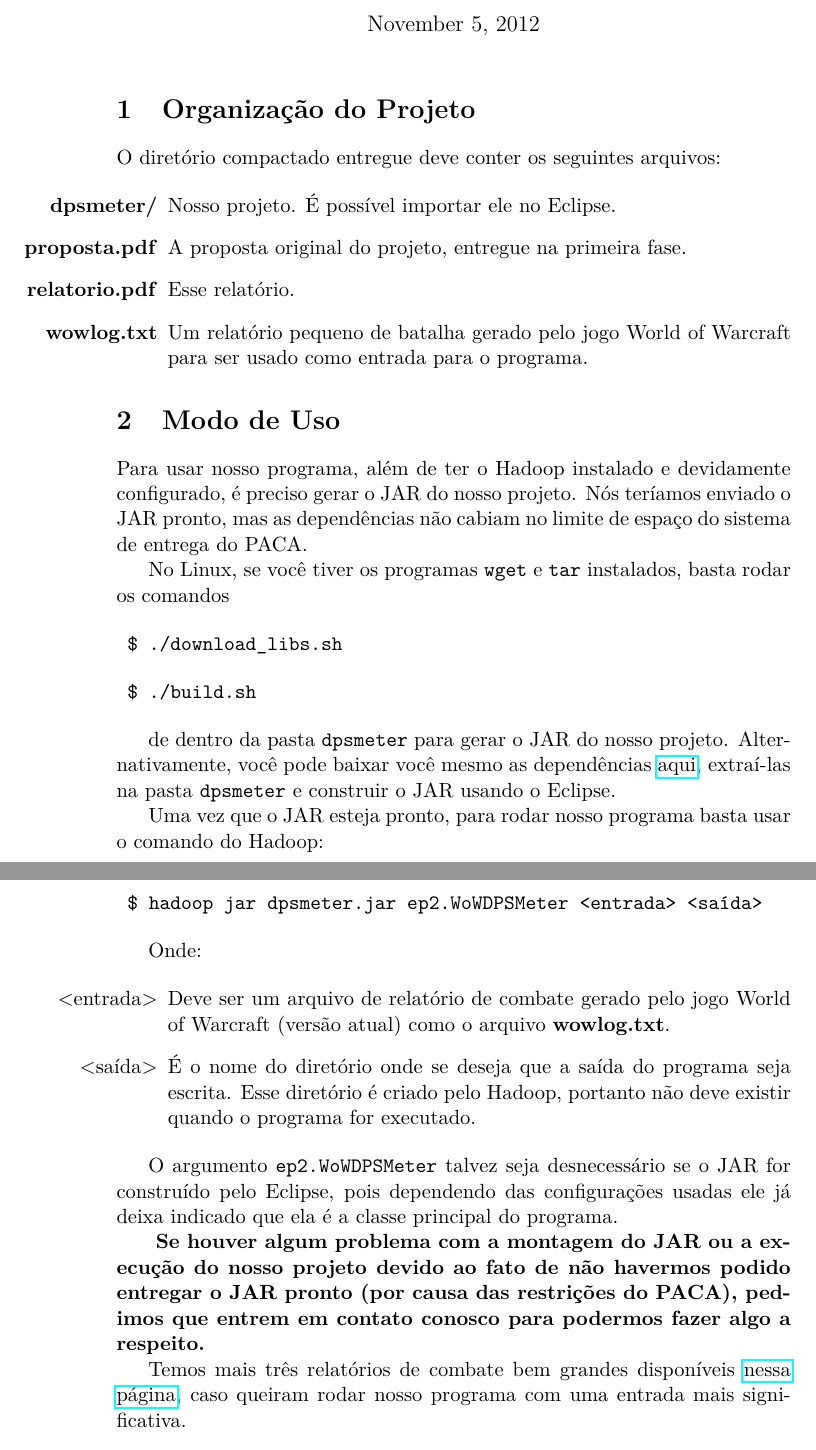
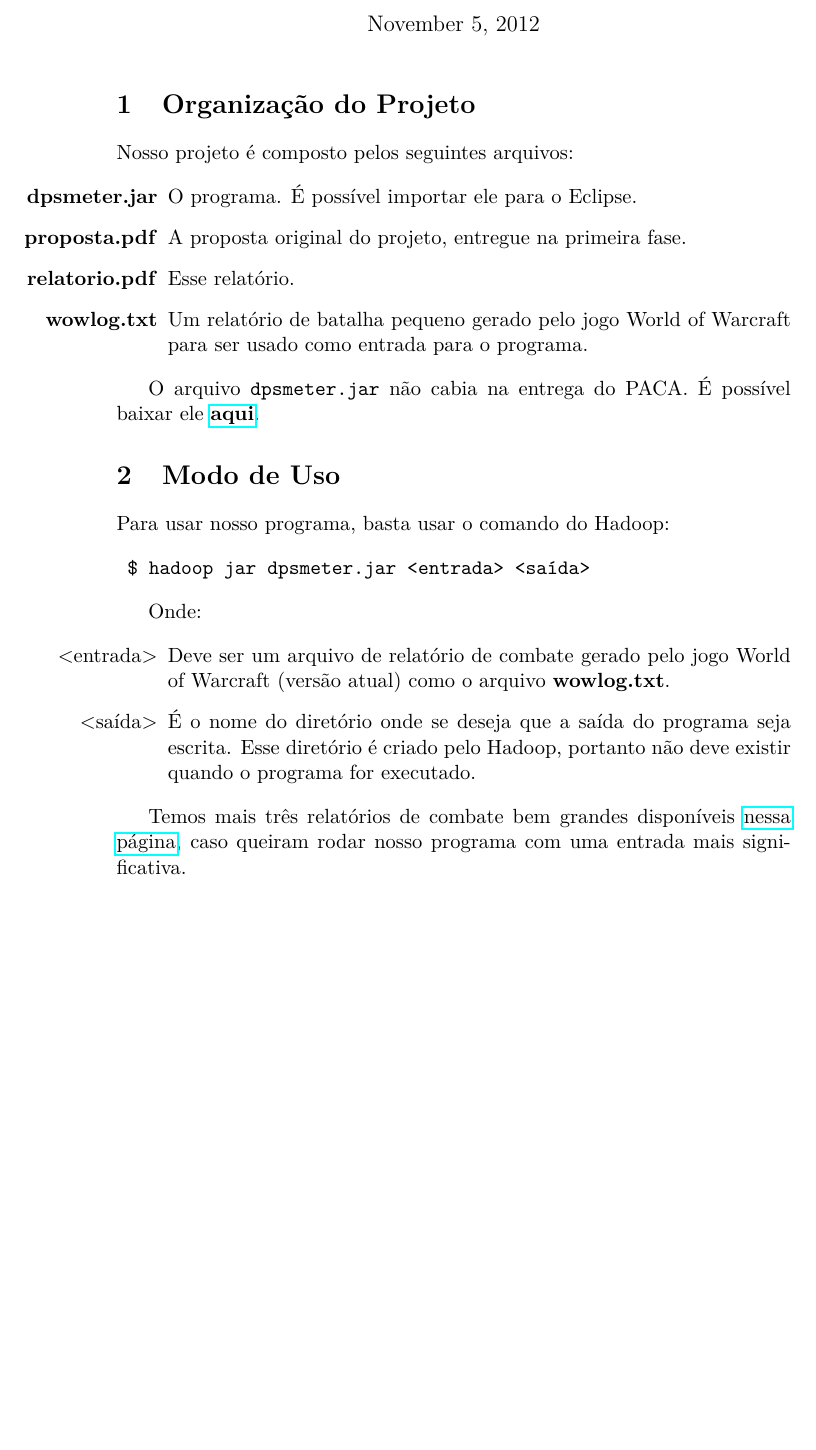
Before and after one commit to Kazuo256/mac0431-ep2, a LaTeX document (relatorio.tex): two parts of pages 1 and 2 of 4 before the commit and part of page 1 of 3 after it, the two joined at a grey line, cut so that both start at the same text, the shorter picture padded with empty space. Compiled offline with pdfLaTeX.

Commit message:
Mudei a entrega... de novo.

```diff
--- a/relatorio.tex
+++ b/relatorio.tex
@@ -15,42 +15,29 @@
 
 \section{Organização do Projeto}
 
-  O diretório compactado entregue deve conter os seguintes arquivos:
+  Nosso projeto é composto pelos seguintes arquivos:
 
   \begin{itemize}
-    \item[\textbf{dpsmeter/}]
-      Nosso projeto. É possível importar ele no Eclipse.
+    \item[\textbf{dpsmeter.jar}]
+      O programa. É possível importar ele para o Eclipse.
     \item[\textbf{proposta.pdf}]
       A proposta original do projeto, entregue na primeira fase.
     \item[\textbf{relatorio.pdf}]
       Esse relatório.
     \item[\textbf{wowlog.txt}]
-      Um relatório pequeno de batalha gerado pelo jogo World of Warcraft para
+      Um relatório de batalha pequeno gerado pelo jogo World of Warcraft para
       ser usado como entrada para o programa.
   \end{itemize}
 
+  O arquivo \verb$dpsmeter.jar$ não cabia na entrega do PACA. É possível baixar
+ele \href{http://www.linux.ime.usp.br/~wilsonkmizutani/mac0431/ep2/dpsmeter.jar}
+{\textbf{aqui}}.
+
 \section{Modo de Uso}
 
-  Para usar nosso programa, além de ter o Hadoop instalado e devidamente
-  configurado, é preciso gerar o JAR do nosso projeto. Nós teríamos enviado o
-  JAR pronto, mas as dependências não cabiam no limite de espaço do sistema de
-  entrega do PACA.
+  Para usar nosso programa, basta usar o comando do Hadoop:
 
-  No Linux, se você tiver os programas \verb$wget$ e \verb$tar$ instalados,
-  basta rodar os comandos
-
-  \begin{verbatim} $ ./download_libs.sh \end{verbatim}
-  \begin{verbatim} $ ./build.sh \end{verbatim}
-
-  de dentro da pasta \verb$dpsmeter$ para gerar o JAR do nosso projeto.
-  Alternativamente, você pode baixar você mesmo as dependências
-  \href{http://www.linux.ime.usp.br/~wilsonkmizutani/mac0431/ep2/}{aqui},
-  extraí-las na pasta \verb$dpsmeter$ e construir o JAR usando o Eclipse.
-
-  Uma vez que o JAR esteja pronto, para rodar nosso programa basta usar o
-  comando do Hadoop:
-
-  \begin{verbatim} $ hadoop jar dpsmeter.jar ep2.WoWDPSMeter <entrada> <saída> \end{verbatim}
+  \begin{verbatim} $ hadoop jar dpsmeter.jar <entrada> <saída> \end{verbatim}
 
   Onde:
 
@@ -63,17 +50,6 @@
       Esse diretório é criado pelo Hadoop, portanto não deve existir quando o
       programa for executado.
   \end{itemize}
-
-  O argumento \verb$ep2.WoWDPSMeter$ talvez seja desnecessário se o JAR for
-  construído pelo Eclipse, pois dependendo das configurações usadas ele já deixa
-  indicado que ela é a classe principal do programa.
-
-  \textbf{
-  Se houver algum problema com a montagem do JAR ou a execução do nosso projeto
-  devido ao fato de não havermos podido entregar o JAR pronto (por causa das
-  restrições do PACA), pedimos que entrem em contato conosco para podermos fazer
-  algo a respeito.
-  }
 
   Temos mais três relatórios de combate bem grandes disponíveis
   \href{http://www.linux.ime.usp.br/~gorobaum/logs/}{nessa página}, caso queiram
```
Also changed, not shown: relatorio.tex (2 more changed lines), 1 other file.
